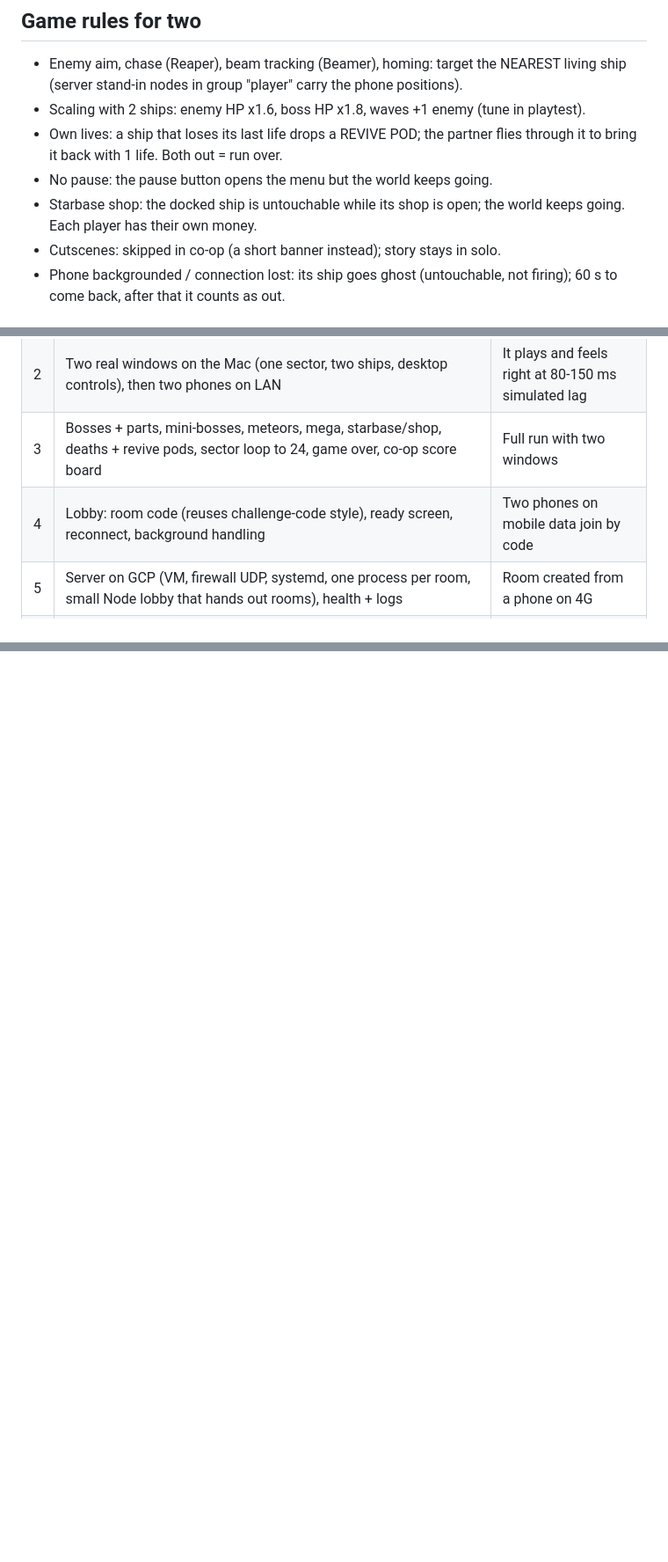
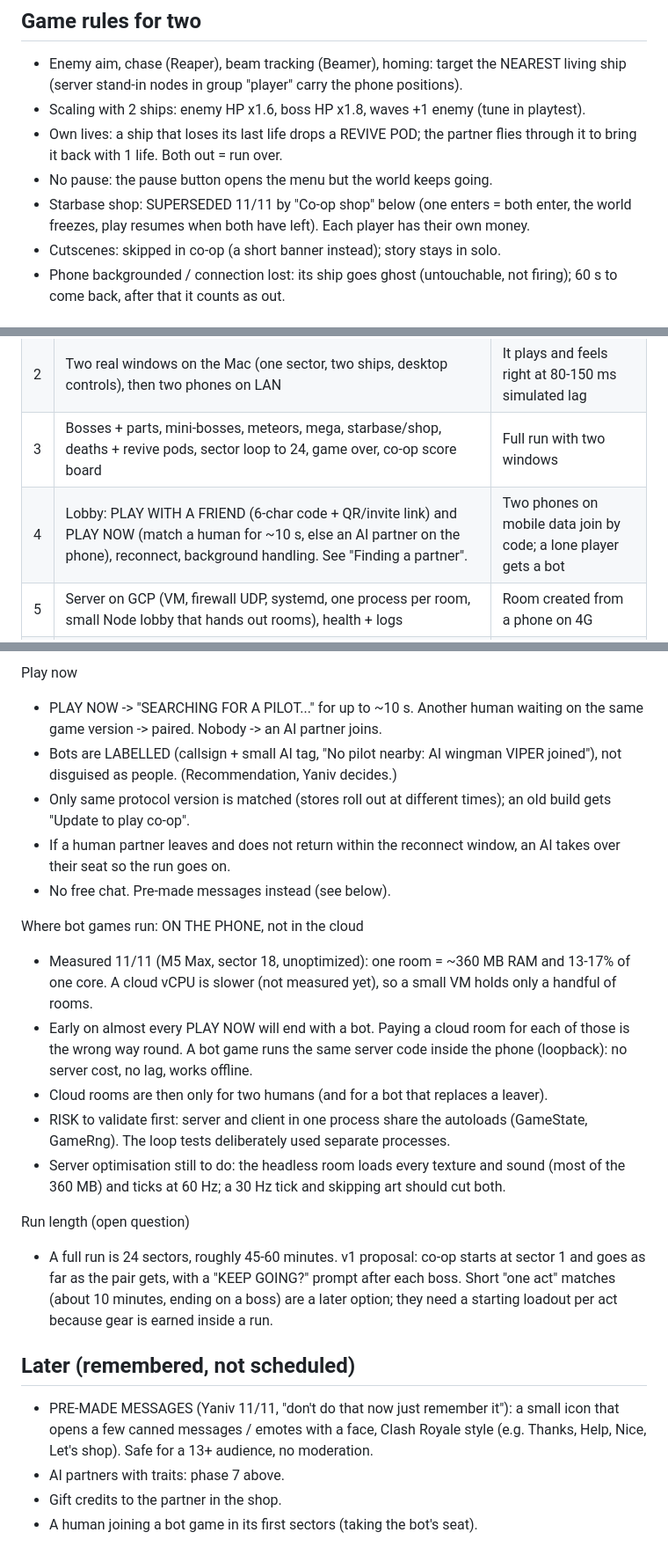
Before and after one commit to yanipan/skybreaker, a Markdown page: docs/MULTIPLAYER_PLAN.md, 3 parts joined by grey strips. Shown at 88% size. GitHub-like rendering; blank space fills up the shorter version.

```diff
--- a/docs/MULTIPLAYER_PLAN.md
+++ b/docs/MULTIPLAYER_PLAN.md
@@ -46,8 +46,8 @@ Phones -> server
 - Own lives: a ship that loses its last life drops a REVIVE POD; the partner flies
   through it to bring it back with 1 life. Both out = run over.
 - No pause: the pause button opens the menu but the world keeps going.
-- Starbase shop: the docked ship is untouchable while its shop is open; the world
-  keeps going. Each player has their own money.
+- Starbase shop: SUPERSEDED 11/11 by "Co-op shop" below (one enters = both enter,
+  the world freezes, play resumes when both have left). Each player has their own money.
 - Cutscenes: skipped in co-op (a short banner instead); story stays in solo.
 - Phone backgrounded / connection lost: its ship goes ghost (untouchable, not
   firing); 60 s to come back, after that it counts as out.
@@ -59,7 +59,7 @@ Phones -> server
 | 1 | Net layer (`Net` autoload, ENet server/client, message codec), headless `ServerWorld` (spawner + stand-in ships + sector flow), puppet mode for Enemy/Asteroid/Pickup, enemy shot replication, hit reports, kills | Server + 2 headless bot clients on the Mac clear sector 3 together; bandwidth and CPU measured; latency/loss simulated |
 | 2 | Two real windows on the Mac (one sector, two ships, desktop controls), then two phones on LAN | It plays and feels right at 80-150 ms simulated lag |
 | 3 | Bosses + parts, mini-bosses, meteors, mega, starbase/shop, deaths + revive pods, sector loop to 24, game over, co-op score board | Full run with two windows |
-| 4 | Lobby: room code (reuses challenge-code style), ready screen, reconnect, background handling | Two phones on mobile data join by code |
+| 4 | Lobby: PLAY WITH A FRIEND (6-char code + QR/invite link) and PLAY NOW (match a human for ~10 s, else an AI partner on the phone), reconnect, background handling. See "Finding a partner". | Two phones on mobile data join by code; a lone player gets a bot |
 | 5 | Server on GCP (VM, firewall UDP, systemd, one process per room, small Node lobby that hands out rooms), health + logs | Room created from a phone on 4G |
 | 6 | 2-player balance, playtest builds, store notes (Apple reviewer needs a way to try co-op) | Release |
 | 7 | AI PARTNERS (Yaniv 11/11, "can wait for later"): bot pilots that fill a room when no human is around. Each bot rolls random traits (aggressiveness, greed for pickups, caution, skill) that drive how it flies, what it shoots and what it grabs; it docks at the starbase, sometimes stays a few seconds after the player leaves, and buys upgrades with its own money. Runs on the server as a third kind of seat (the headless NetBot is the starting point; it needs the real Player/shop state instead of a stand-in). Also what the Apple reviewer can play with. | A solo player can start co-op and get a believable partner |
@@ -72,0 +131,37 @@ Effort: phase 1-2 about a week, the rest 3-5 weeks.
+Play now
+- PLAY NOW -> "SEARCHING FOR A PILOT..." for up to ~10 s. Another human waiting on the
+  same game version -> paired. Nobody -> an AI partner joins.
+- Bots are LABELLED (callsign + small AI tag, "No pilot nearby: AI wingman VIPER
+  joined"), not disguised as people. (Recommendation, Yaniv decides.)
+- Only same protocol version is matched (stores roll out at different times);
+  an old build gets "Update to play co-op".
+- If a human partner leaves and does not return within the reconnect window, an AI
+  takes over their seat so the run goes on.
+- No free chat. Pre-made messages instead (see below).
+
+Where bot games run: ON THE PHONE, not in the cloud
+- Measured 11/11 (M5 Max, sector 18, unoptimized): one room = ~360 MB RAM and 13-17%
+  of one core. A cloud vCPU is slower (not measured yet), so a small VM holds only a
+  handful of rooms.
+- Early on almost every PLAY NOW will end with a bot. Paying a cloud room for each of
+  those is the wrong way round. A bot game runs the same server code inside the phone
+  (loopback): no server cost, no lag, works offline.
+- Cloud rooms are then only for two humans (and for a bot that replaces a leaver).
+- RISK to validate first: server and client in one process share the autoloads
+  (GameState, GameRng). The loop tests deliberately used separate processes.
+- Server optimisation still to do: the headless room loads every texture and sound
+  (most of the 360 MB) and ticks at 60 Hz; a 30 Hz tick and skipping art should cut both.
+
+Run length (open question)
+- A full run is 24 sectors, roughly 45-60 minutes. v1 proposal: co-op starts at
+  sector 1 and goes as far as the pair gets, with a "KEEP GOING?" prompt after each
+  boss. Short "one act" matches (about 10 minutes, ending on a boss) are a later option;
+  they need a starting loadout per act because gear is earned inside a run.
+
+## Later (remembered, not scheduled)
+- PRE-MADE MESSAGES (Yaniv 11/11, "don't do that now just remember it"): a small icon
+  that opens a few canned messages / emotes with a face, Clash Royale style
+  (e.g. Thanks, Help, Nice, Let's shop). Safe for a 13+ audience, no moderation.
+- AI partners with traits: phase 7 above.
+- Gift credits to the partner in the shop.
+- A human joining a bot game in its first sectors (taking the bot's seat).
```
Also changed, not shown: other parts of docs/MULTIPLAYER_PLAN.md (+58 -0 lines).
